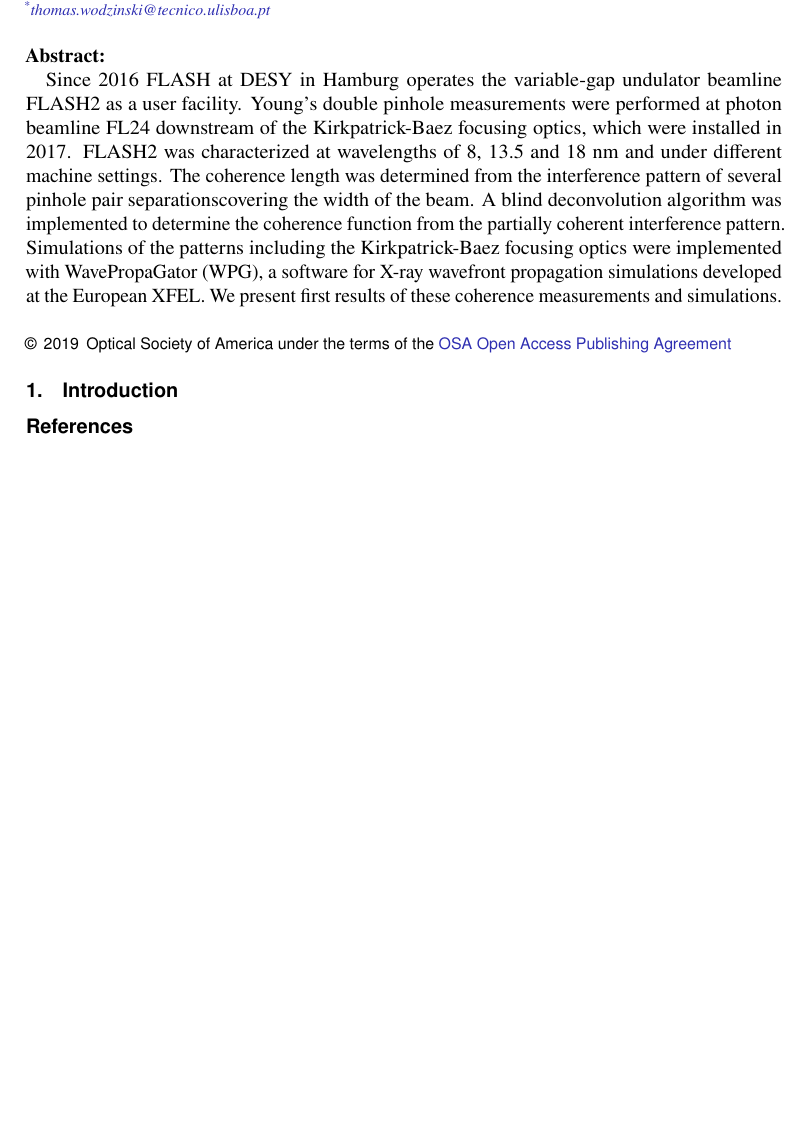
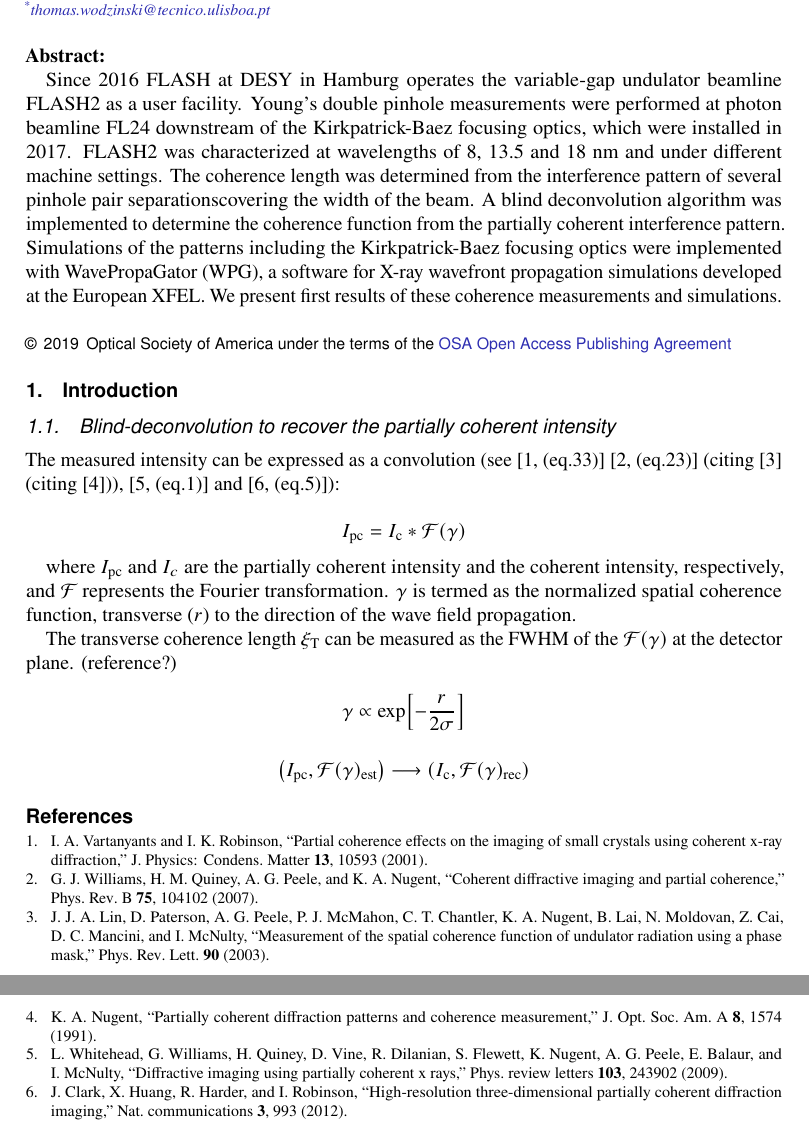
Before and after one commit to FL24-Team-2018/DP-Experiment, a LaTeX document (article/main.tex): part of the page before the commit and two parts of pages 1 and 2 of 2 after it, the two joined at a grey line, cut so that both start at the same text, the shorter picture padded with empty space. Compiled offline with pdfLaTeX.

Commit message:
updated article

```diff
--- a/article/main.tex
+++ b/article/main.tex
@@ -19,6 +19,16 @@
 % Set the article type
 \articletype{Research Article}
 % Note that article type is not required for Express journals (OE, BOE, OME and OSAC)
+
+
+\usepackage{graphicx}
+\usepackage{relsize}
+\usepackage[utf8]{inputenc}
+\usepackage{hyperref}
+\usepackage{bm,nicefrac,xfrac}
+\usepackage{amsmath}
+\newcommand{\mathup}[1]{\text{\textup{#1}}}
+
 
 \begin{document}
 
@@ -44,6 +54,20 @@ Since 2016 FLASH at DESY in Hamburg operates the variable-gap undulator beamline
 %%%%%%%%%%%%%%%%%%%%%%%%%%  body  %%%%%%%%%%%%%%%%%%%%%%%%%%
 \section{Introduction}
 
+\subsection{Blind-deconvolution to recover the partially coherent intensity}
+
+The measured intensity can be expressed as a convolution (see \cite[(eq.33)]{VartanyantsRobinson2001} \cite[(eq.23)]{WilliamsQuineyPeeleEtAl2007} (citing \cite{LinPatersonPeeleEtAl2003} (citing \cite{Nugent1991})), \cite[(eq.1)]{WhiteheadWilliamsQuineyEtAl2009} and \cite[(eq.5)]{ClarkHuangHarderEtAl2012}):
+
+\[I_{\mathup{pc}} = I_\mathup{c} \ast \mathcal{F}(\gamma)\]
+
+where $I_{\mathup{pc}}$ and $I_c$ are the partially coherent intensity and the coherent intensity, respectively, and $\mathcal{F}$ represents the Fourier transformation. $\gamma$ is termed as the normalized spatial coherence function, transverse ($r$) to the direction of the wave field propagation.
+
+The transverse coherence length $\xi_\mathup{T}$ can be measured as the FWHM of the $\mathcal{F}(\gamma)$ at the detector plane. (reference?)
+
+\[\gamma \propto \exp\!\left[-\frac{r}{2\sigma}\right]\]
+
+
+\[\left( I_{\mathup{pc}},\mathcal{F}(\gamma)_{\mathup{est}}\right)  \longrightarrow \left( I_\mathup{c}, \mathcal{F}(\gamma)_{\mathup{rec}} \right)  \]
 
 
 %%%%%%%%%%%%%%%%%%%%%%% References %%%%%%%%%%%%%%%%%%%%%%%%%
```
Also changed, not shown: article/main.pdf, 3 other files.
